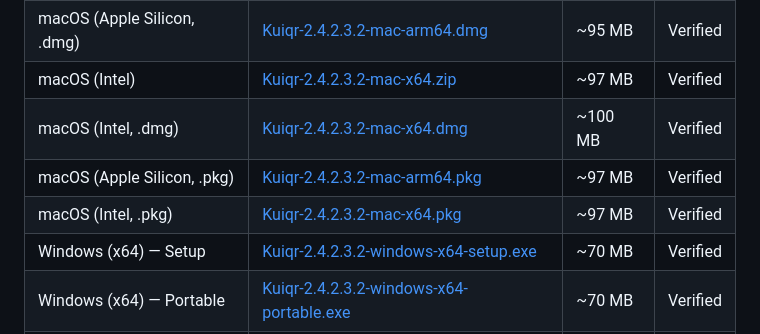
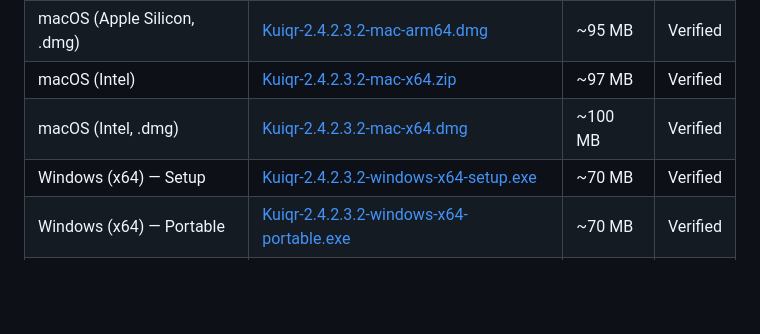
Before and after one commit to LarryXu2014/Kuiqr, a Markdown page: README.md, the part around the change. Drawn GitHub-style; blank space fills up the shorter version.

Commit message:
docs: drop macOS .pkg rows from v2.4.2.3.2 download table (pkg assets not built this pass)

```diff
--- a/README.md
+++ b/README.md
@@ -111,8 +111,6 @@ If `ghproxy.com` is down, try `https://mirror.ghproxy.com/`.
 | macOS (Apple Silicon, .dmg)| [Kuiqr-2.4.2.3.2-mac-arm64.dmg](https://github.com/LarryXu2014/Kuiqr/releases/latest/download/Kuiqr-2.4.2.3.2-mac-arm64.dmg)     | ~95 MB | Verified |
 | macOS (Intel)              | [Kuiqr-2.4.2.3.2-mac-x64.zip](https://github.com/LarryXu2014/Kuiqr/releases/latest/download/Kuiqr-2.4.2.3.2-mac-x64.zip)         | ~97 MB | Verified |
 | macOS (Intel, .dmg)        | [Kuiqr-2.4.2.3.2-mac-x64.dmg](https://github.com/LarryXu2014/Kuiqr/releases/latest/download/Kuiqr-2.4.2.3.2-mac-x64.dmg)         | ~100 MB | Verified |
-| macOS (Apple Silicon, .pkg)| [Kuiqr-2.4.2.3.2-mac-arm64.pkg](https://github.com/LarryXu2014/Kuiqr/releases/latest/download/Kuiqr-2.4.2.3.2-mac-arm64.pkg)    | ~97 MB | Verified |
-| macOS (Intel, .pkg)        | [Kuiqr-2.4.2.3.2-mac-x64.pkg](https://github.com/LarryXu2014/Kuiqr/releases/latest/download/Kuiqr-2.4.2.3.2-mac-x64.pkg)        | ~97 MB | Verified |
 | Windows (x64) — Setup      | [Kuiqr-2.4.2.3.2-windows-x64-setup.exe](https://github.com/LarryXu2014/Kuiqr/releases/latest/download/Kuiqr-2.4.2.3.2-windows-x64-setup.exe) | ~70 MB | Verified |
 | Windows (x64) — Portable   | [Kuiqr-2.4.2.3.2-windows-x64-portable.exe](https://github.com/LarryXu2014/Kuiqr/releases/latest/download/Kuiqr-2.4.2.3.2-windows-x64-portable.exe) | ~70 MB | Verified |
 | Windows (x64) — Zip       | [Kuiqr-2.4.2.3.2-windows-x64.zip](https://github.com/LarryXu2014/Kuiqr/releases/latest/download/Kuiqr-2.4.2.3.2-windows-x64.zip) | ~70 MB | Verified |
```
